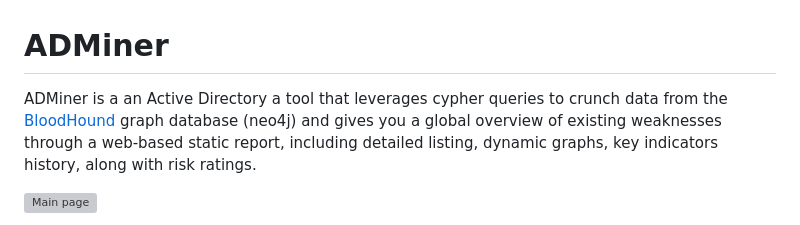
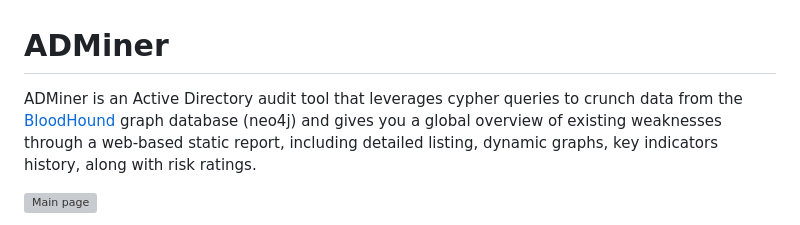
Before and after one commit to Mazars-Tech/AD_Miner, a Markdown page: README.md, the part around the change. GitHub-like rendering; grey boxes are pictures that could not be loaded.

Commit message:
chore: Update README.md

```diff
--- a/README.md
+++ b/README.md
@@ -1,6 +1,6 @@
 # ADMiner #
 
-ADMiner is a an Active Directory a tool that leverages cypher queries to crunch data from the [BloodHound](https://github.com/BloodHoundAD/BloodHound) graph database (neo4j) and gives you a global overview of existing weaknesses through a web-based static report, including detailed listing, dynamic graphs, key indicators history, along with risk ratings.
+ADMiner is an Active Directory audit tool that leverages cypher queries to crunch data from the [BloodHound](https://github.com/BloodHoundAD/BloodHound) graph database (neo4j) and gives you a global overview of existing weaknesses through a web-based static report, including detailed listing, dynamic graphs, key indicators history, along with risk ratings.
 
 ![Main page](doc/img/main.gif)
 
```
